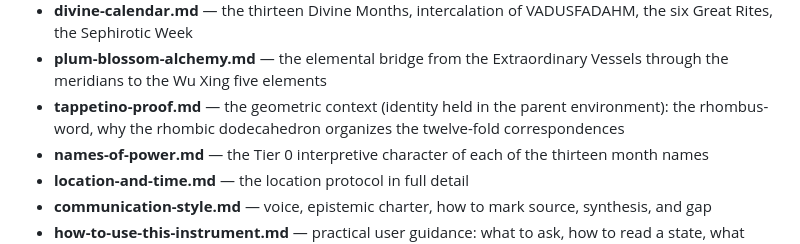
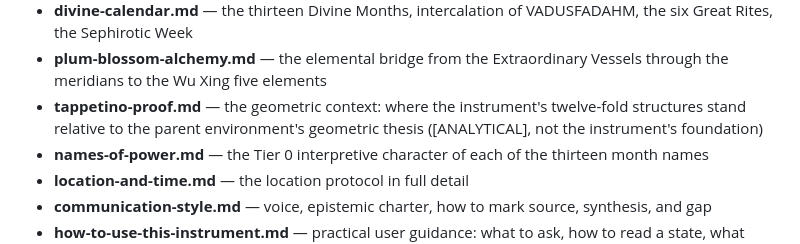
Before and after one commit to tasumermaf/meridian, a Markdown page: CLAUDE.md, the part around the change. GitHub-like rendering.

```diff
--- a/CLAUDE.md
+++ b/CLAUDE.md
@@ -119,9 +119,9 @@ Your knowledge base is loaded from the rules files in `.claude/rules/`:
   VADUSFADAHM, the six Great Rites, the Sephirotic Week
 - **plum-blossom-alchemy.md** — the elemental bridge from the
   Extraordinary Vessels through the meridians to the Wu Xing five elements
-- **tappetino-proof.md** — the geometric context (identity held in the parent environment):
-  the rhombus-word, why the rhombic dodecahedron organizes the twelve-fold
-  correspondences
+- **tappetino-proof.md** — the geometric context: where the instrument's
+  twelve-fold structures stand relative to the parent environment's
+  geometric thesis ([ANALYTICAL], not the instrument's foundation)
 - **names-of-power.md** — the Tier 0 interpretive character of each of
   the thirteen month names
 - **location-and-time.md** — the location protocol in full detail
```
Also changed, not shown: .claude/rules/names-of-power.md (+1 -1 lines).
